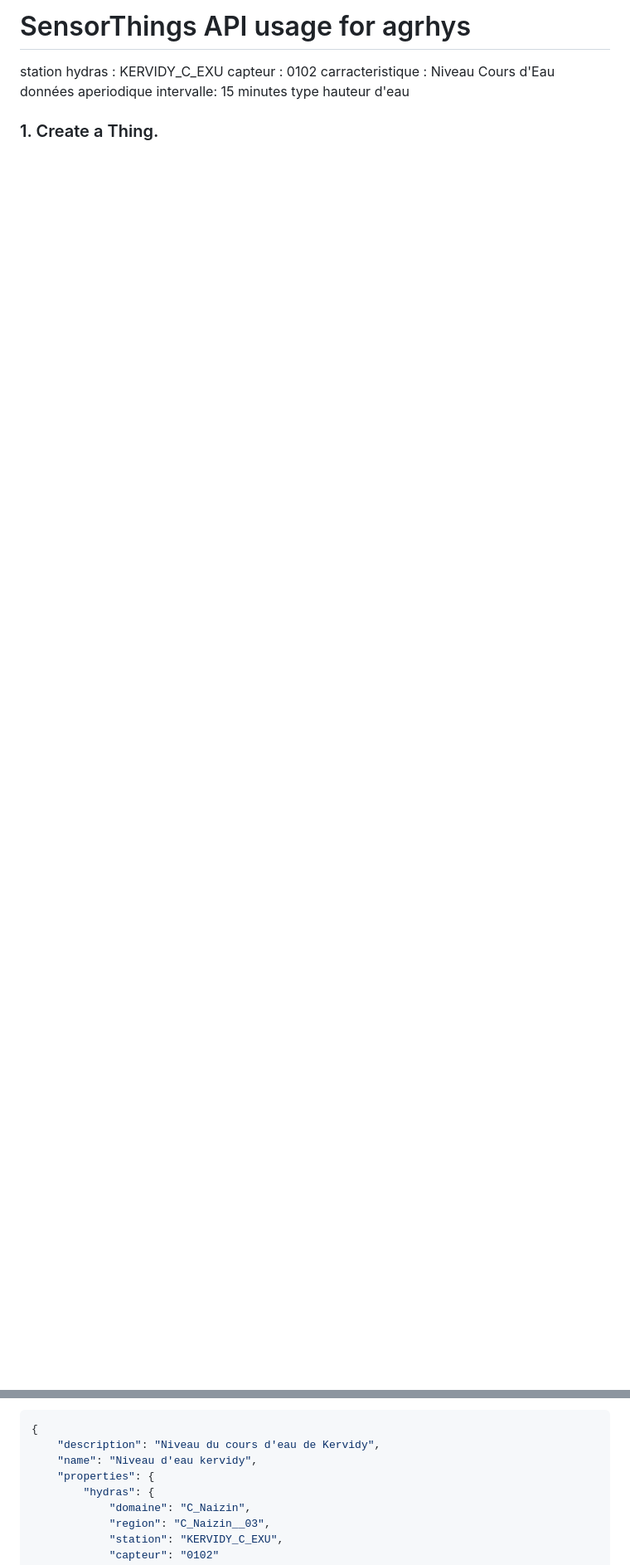
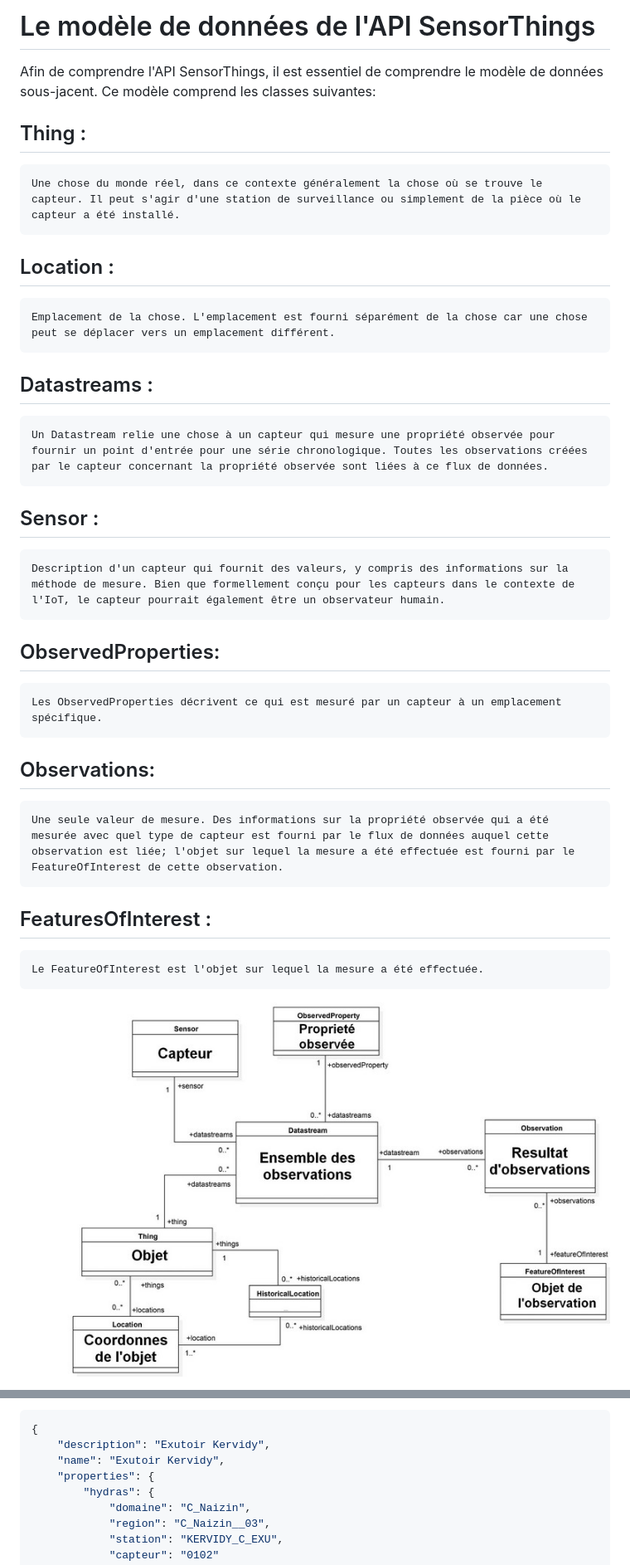
Before and after one commit to Mario-35/api-sensorthing, a Markdown page: doc/agrhys.md, 2 parts joined by grey strips. Shown: that part at 83% size. Rendered like a GitHub page; pictures changed too: doc/assets/entite.jpg (added); blank space fills up the shorter version.

````diff
--- a/doc/agrhys.md
+++ b/doc/agrhys.md
@@ -1,10 +1,34 @@
-# SensorThings API usage for agrhys
+# Le modèle de données de l'API SensorThings
 
-station hydras : KERVIDY_C_EXU
-capteur : 0102
-carracteristique : Niveau Cours d'Eau
-données aperiodique
-intervalle: 15 minutes
-type hauteur d'eau
+Afin de comprendre l'API SensorThings, il est essentiel de comprendre le modèle de données sous-jacent. Ce modèle comprend les classes suivantes:
 
-### 1. Create a Thing.
+## Thing :
+
+    Une chose du monde réel, dans ce contexte généralement la chose où se trouve le capteur. Il peut s'agir d'une station de surveillance ou simplement de la pièce où le capteur a été installé.
+
+## Location :
+
+    Emplacement de la chose. L'emplacement est fourni séparément de la chose car une chose peut se déplacer vers un emplacement différent.
+
+## Datastreams :
+
+    Un Datastream relie une chose à un capteur qui mesure une propriété observée pour fournir un point d'entrée pour une série chronologique. Toutes les observations créées par le capteur concernant la propriété observée sont liées à ce flux de données.
+
+## Sensor :
+
+    Description d'un capteur qui fournit des valeurs, y compris des informations sur la méthode de mesure. Bien que formellement conçu pour les capteurs dans le contexte de l'IoT, le capteur pourrait également être un observateur humain.
+
+## ObservedProperties:
+
+    Les ObservedProperties décrivent ce qui est mesuré par un capteur à un emplacement spécifique.
+
+## Observations:
+
+    Une seule valeur de mesure. Des informations sur la propriété observée qui a été mesurée avec quel type de capteur est fourni par le flux de données auquel cette observation est liée; l'objet sur lequel la mesure a été effectuée est fourni par le FeatureOfInterest de cette observation.
+
+## FeaturesOfInterest :
+
+    Le FeatureOfInterest est l'objet sur lequel la mesure a été effectuée.
+
+![entitées](https://raw.githubusercontent.com/Mario-35/api-sensorthing/main/doc/assets/entite.jpg "entitées")
+
@@ -21,8 +57,8 @@ type hauteur d'eau
 
 ```json
 {
-    "description": "Niveau du cours d'eau de Kervidy",
-    "name": "Niveau d'eau kervidy",
+    "description": "Exutoir Kervidy",
+    "name": "Exutoir Kervidy",
     "properties": {
         "hydras": {
             "domaine": "C_Naizin",
````
Also changed, not shown: other parts of doc/agrhys.md (+65 -21 lines), doc/assets/STA-1.0-UML.jpg (deleted).
